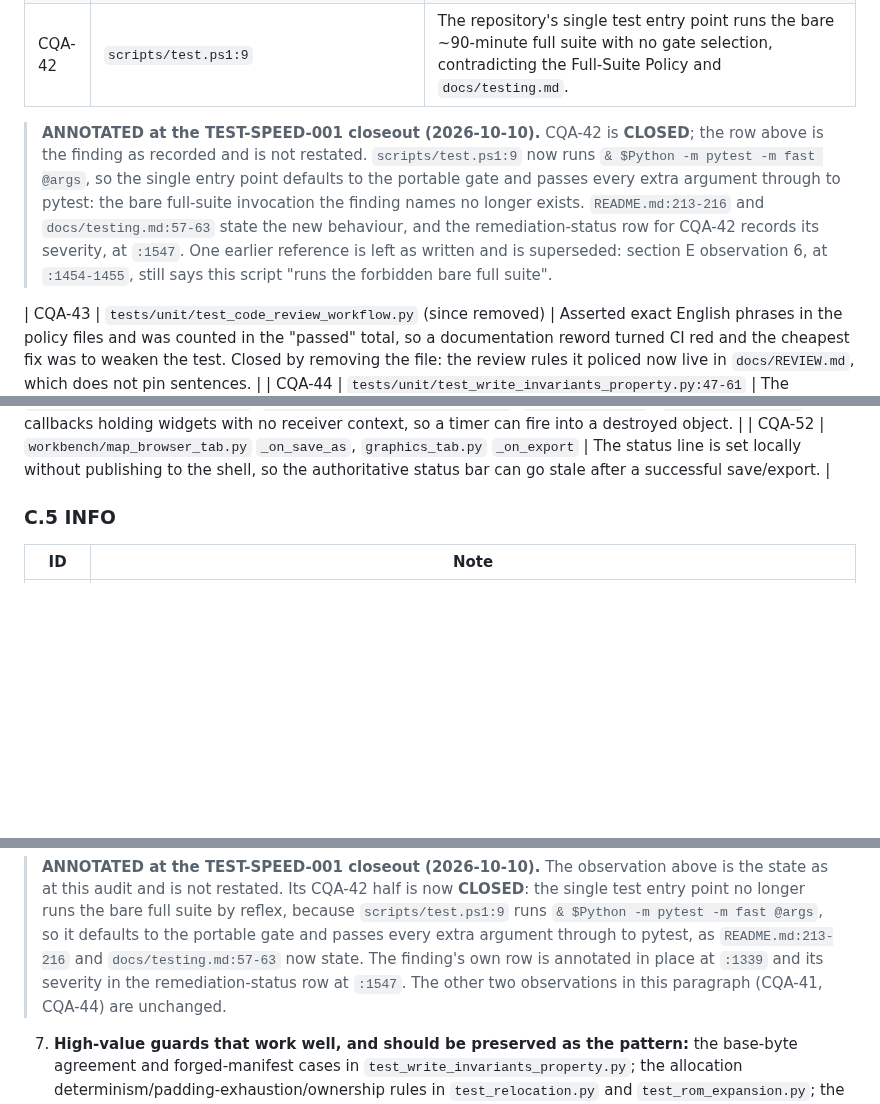
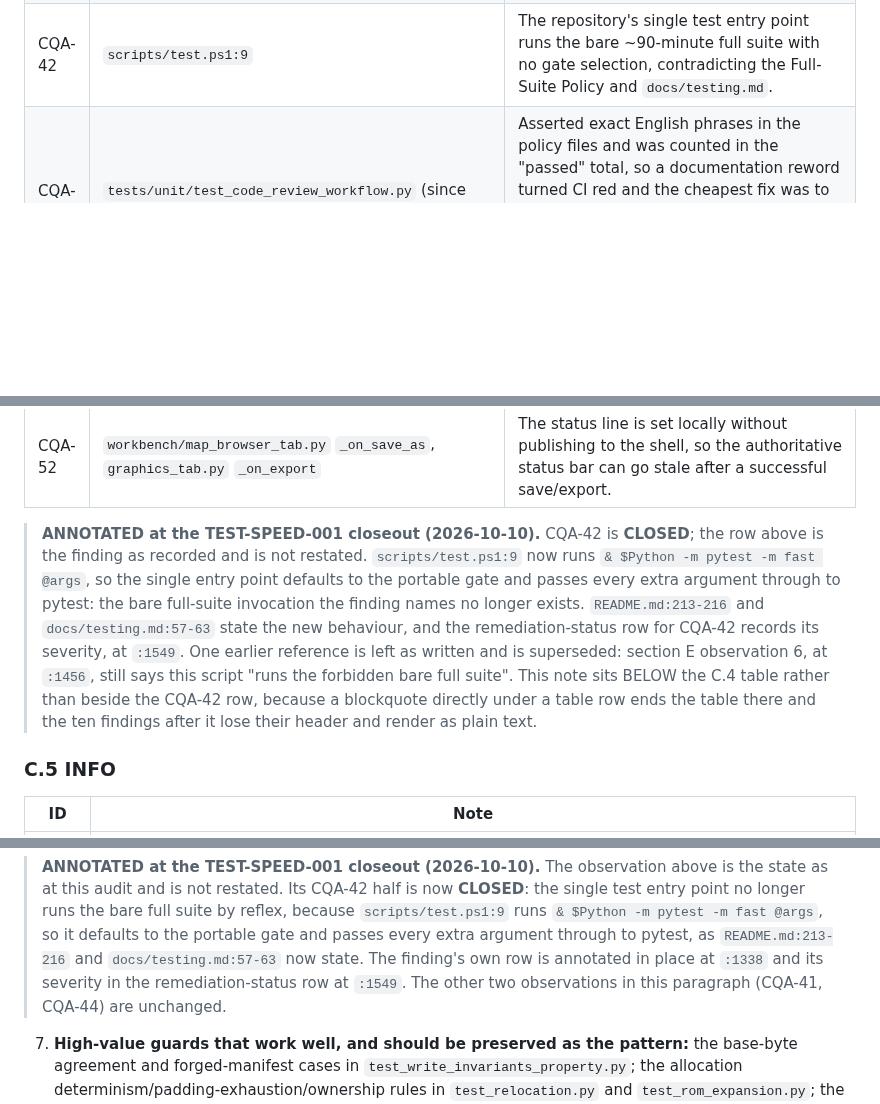
Before and after one commit to siruiusamory-cmyk/buusfury-decomp, a Markdown page: docs/research/PROJECT_CODE_QUALITY_AUDIT.md, 3 parts joined by grey strips. GitHub-like rendering; blank space fills up the shorter version.

```diff
--- a/docs/research/PROJECT_CODE_QUALITY_AUDIT.md
+++ b/docs/research/PROJECT_CODE_QUALITY_AUDIT.md
@@ -1336,16 +1336,6 @@ and none is currently worth dedicated work.
 | CQA-40 | `data/placement_contracts.py:9`, `atlas_producers/seed.py:346-357`, `placement_events.py:293-305` | A data table whose extent is documented UNKNOWN (the seed file says extent and count are "not simultaneously consistent") is indexed as production truth for relocation anchors and Thumb handler fetches. Fails loud (a `ValueError` on a non-Thumb word), hence LOW. |
 | CQA-41 | `tests/gates.py:51-106` | The `writer` gate is a filename heuristic, so write-path tests whose names do not state the concern (the LZ encoder, the sprite payload planner) carry only `-m fast`; an edit to the encoder that runs `-m writer` sees green. |
 | CQA-42 | `scripts/test.ps1:9` | The repository's single test entry point runs the bare ~90-minute full suite with no gate selection, contradicting the Full-Suite Policy and `docs/testing.md`. |
-> **ANNOTATED at the TEST-SPEED-001 closeout (2026-10-10).** CQA-42 is **CLOSED**;
-> the row above is the finding as recorded and is not restated. `scripts/test.ps1:9`
-> now runs `& $Python -m pytest -m fast @args`, so the single entry point defaults
-> to the portable gate and passes every extra argument through to pytest: the bare
-> full-suite invocation the finding names no longer exists. `README.md:213-216` and
-> `docs/testing.md:57-63` state the new behaviour, and the remediation-status row
-> for CQA-42 records its severity, at `:1547`. One earlier reference is left as written and is
-> superseded: section E observation 6, at `:1454-1455`, still says this script "runs the
-> forbidden bare full suite".
-
 | CQA-43 | `tests/unit/test_code_review_workflow.py` (since removed) | Asserted exact English phrases in the policy files and was counted in the "passed" total, so a documentation reword turned CI red and the cheapest fix was to weaken the test. Closed by removing the file: the review rules it policed now live in `docs/REVIEW.md`, which does not pin sentences. |
 | CQA-44 | `tests/unit/test_write_invariants_property.py:47-61` | The property sweep is derandomized at a fixed 50 examples and nothing raises `WEBFOOT_PROPERTY_EXAMPLES`, so its discovery power is frozen. |
 | CQA-45 | `workbench/app.py:546` | View -> Detailed Editor follows an editor *switch* but not the Maps mode change it depends on; the smoke test and a QA probe both work around it by forcing the action. |
@@ -1356,6 +1346,18 @@ and none is currently worth dedicated work.
 | CQA-50 | `workbench/map_tab.py:319-331`, `graphics_tab.py`, `widgets.py:_COLORS`, `theme.STATE_COLORS` | Duplicated UI state: `selected_map` has two writers; the map-support label is built twice; two role→colour tables exist, and the two differ (`theme.state_color` is unused and lacks the `edit` role). |
 | CQA-51 | `workbench/map_tab.py:617,854`, `graphics_tab.py:722,748,777,850`, `launcher.py:201` | `QTimer.singleShot` callbacks holding widgets with no receiver context, so a timer can fire into a destroyed object. |
 | CQA-52 | `workbench/map_browser_tab.py` `_on_save_as`, `graphics_tab.py` `_on_export` | The status line is set locally without publishing to the shell, so the authoritative status bar can go stale after a successful save/export. |
+
+> **ANNOTATED at the TEST-SPEED-001 closeout (2026-10-10).** CQA-42 is **CLOSED**;
+> the row above is the finding as recorded and is not restated. `scripts/test.ps1:9`
+> now runs `& $Python -m pytest -m fast @args`, so the single entry point defaults
+> to the portable gate and passes every extra argument through to pytest: the bare
+> full-suite invocation the finding names no longer exists. `README.md:213-216` and
+> `docs/testing.md:57-63` state the new behaviour, and the remediation-status row
+> for CQA-42 records its severity, at `:1549`. One earlier reference is left as written and is
+> superseded: section E observation 6, at `:1456`, still says this script "runs the
+> forbidden bare full suite". This note sits BELOW the C.4 table rather than beside the
+> CQA-42 row, because a blockquote directly under a table row ends the table there and the
+> ten findings after it lose their header and render as plain text.
 
 ### C.5 INFO
 
@@ -1461,7 +1463,7 @@ local-only.
 > `& $Python -m pytest -m fast @args`, so it defaults to the portable gate and
 > passes every extra argument through to pytest, as `README.md:213-216` and
 > `docs/testing.md:57-63` now state. The finding's own row is annotated in
-> place at `:1339` and its severity in the remediation-status row at `:1547`.
+> place at `:1338` and its severity in the remediation-status row at `:1549`.
 > The other two observations in this paragraph (CQA-41, CQA-44) are unchanged.
 
 7. **High-value guards that work well, and should be preserved as the pattern:**
```
Also changed, not shown: docs/testing.md (+17 -2 lines).
